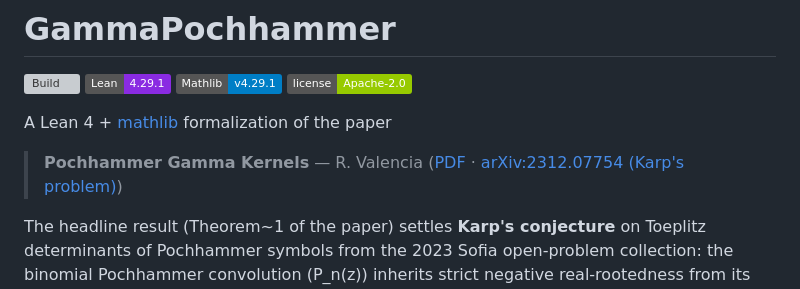
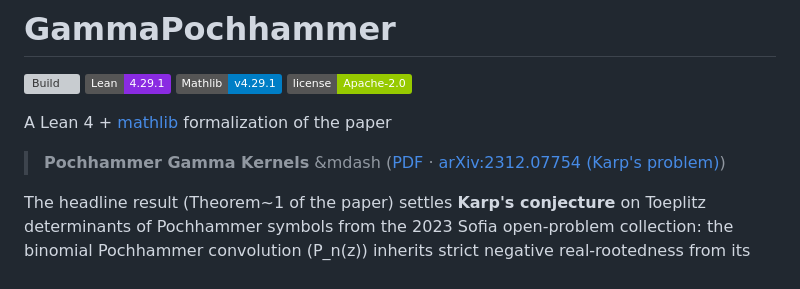
Before and after one commit to rvazdev-ex/gamma-pochhammer, a Markdown page: README.md, the part around the change. Rendered like a GitHub page; badges without logos; grey boxes are pictures that could not be loaded.

```diff
--- a/README.md
+++ b/README.md
@@ -8,7 +8,7 @@
 A Lean 4 + [mathlib](https://leanprover-community.github.io/) formalization
 of the paper
 
-> **Pochhammer Gamma Kernels** &mdash; R. Valencia
+> **Pochhammer Gamma Kernels** &mdash
 > ([PDF](./paper/paper.tex) &middot;
 >  [arXiv:2312.07754 (Karp's problem)](https://arxiv.org/abs/2312.07754))
 
```
